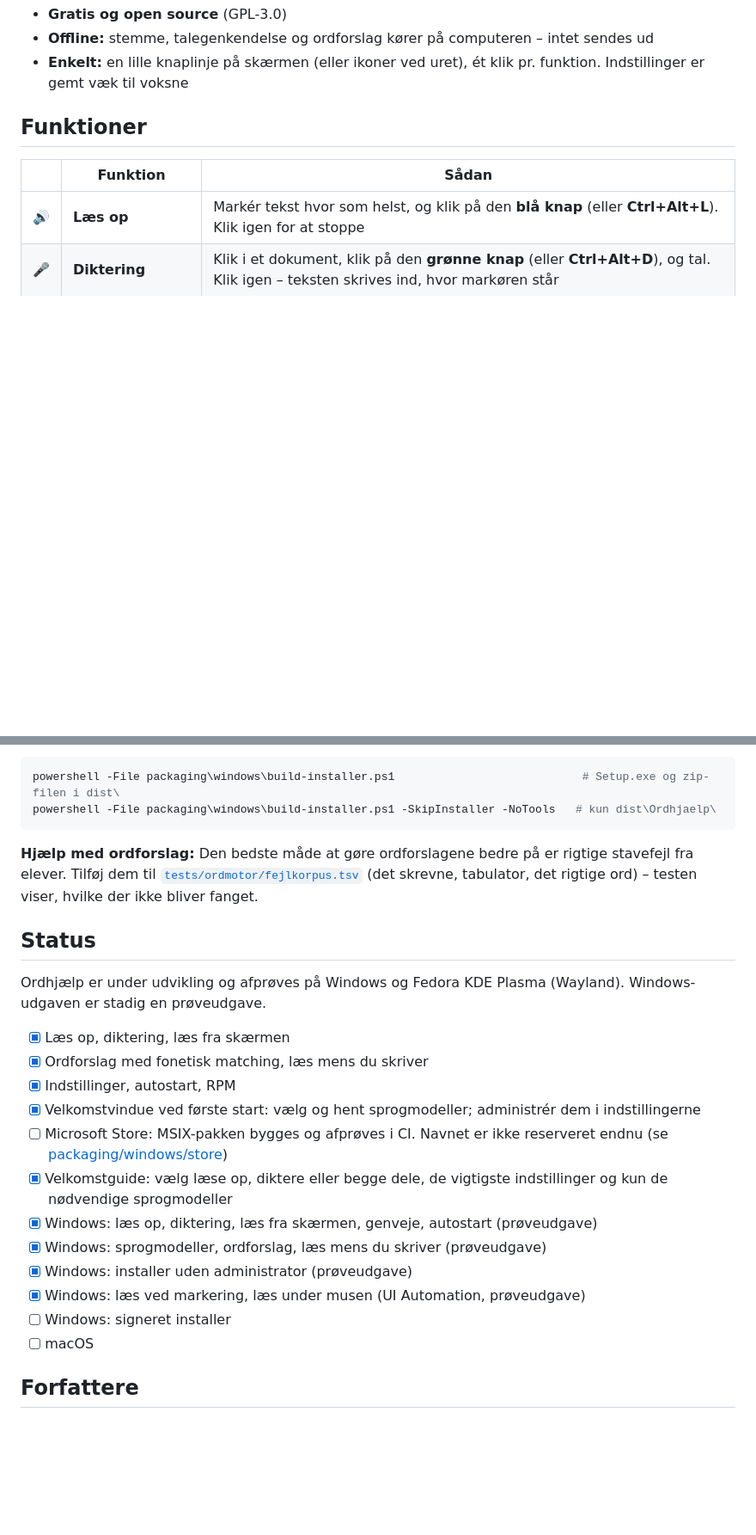
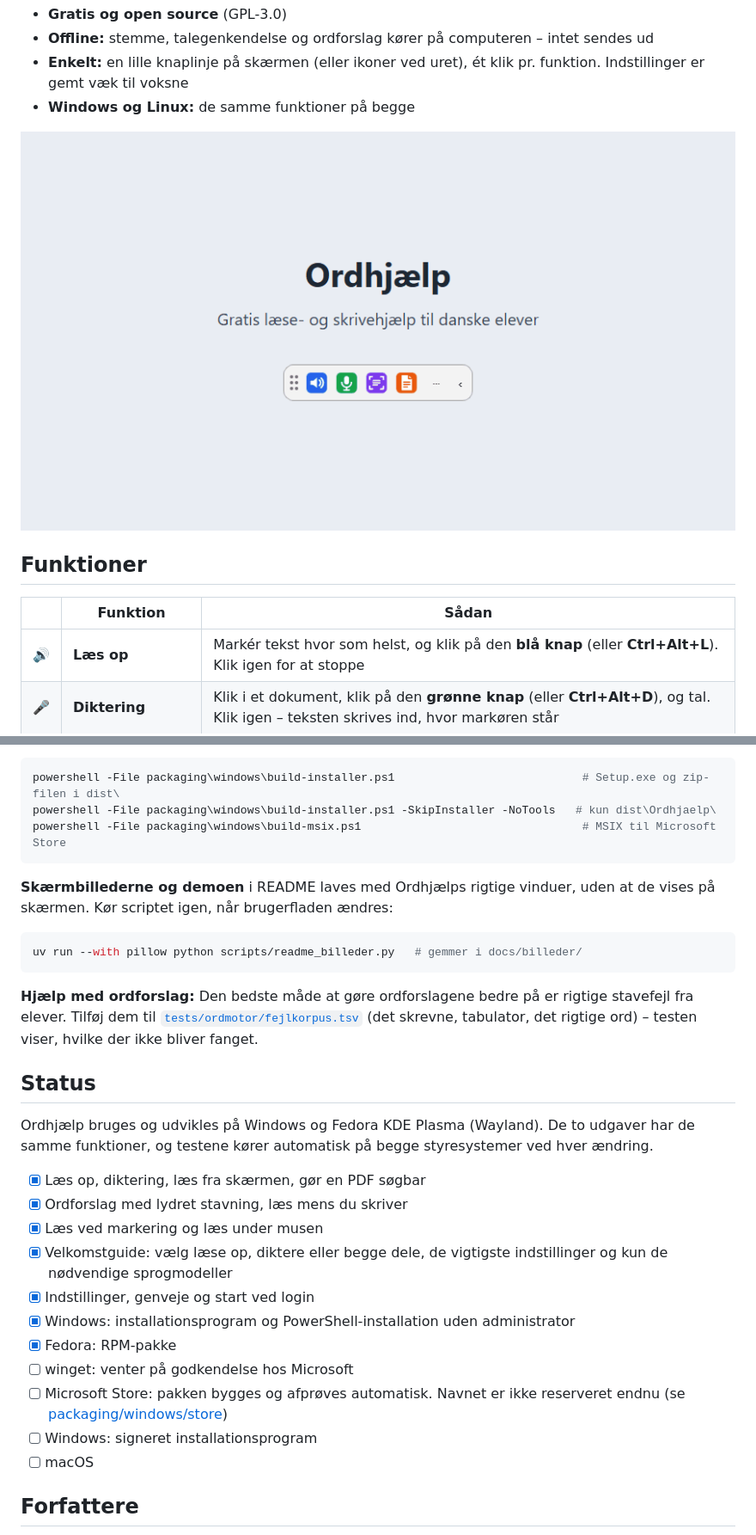
Before and after one commit to froksen/OrdHjaelp, a Markdown page: README.md, 2 parts joined by grey strips. Shown at 86% size. Rendered like a GitHub page; pictures changed too: docs/billeder/demo.gif (added); blank space fills up the shorter version.

````diff
--- a/README.md
+++ b/README.md
@@ -20,6 +20,9 @@ Plasma**.
 - **Offline:** stemme, talegenkendelse og ordforslag kører på computeren – intet sendes ud
 - **Enkelt:** en lille knaplinje på skærmen (eller ikoner ved uret), ét klik pr. funktion.
   Indstillinger er gemt væk til voksne
+- **Windows og Linux:** de samme funktioner på begge
+
+![Ordhjælp på 30 sekunder: læs op, diktering, ordforslag og læs fra skærmen](docs/billeder/demo.gif)
 
 ## Funktioner
 
@@ -327,6 +346,14 @@ Windows lokalt (kræver Inno Setup 6, og MSYS2 for at få Hunspell og Tesseract
 ```powershell
 powershell -File packaging\windows\build-installer.ps1                            # Setup.exe og zip-filen i dist\
 powershell -File packaging\windows\build-installer.ps1 -SkipInstaller -NoTools   # kun dist\Ordhjaelp\
+powershell -File packaging\windows\build-msix.ps1                                 # MSIX til Microsoft Store
+```
+
+**Skærmbillederne og demoen** i README laves med Ordhjælps rigtige vinduer, uden at de
+vises på skærmen. Kør scriptet igen, når brugerfladen ændres:
+
+```bash
+uv run --with pillow python scripts/readme_billeder.py   # gemmer i docs/billeder/
 ```
 
 **Hjælp med ordforslag:** Den bedste måde at gøre ordforslagene bedre på er rigtige
@@ -335,20 +362,22 @@ stavefejl fra elever. Tilføj dem til [`tests/ordmotor/fejlkorpus.tsv`](tests/or
 
 ## Status
 
-Ordhjælp er under udvikling og afprøves på Windows og Fedora KDE Plasma (Wayland).
-Windows-udgaven er stadig en prøveudgave.
+Ordhjælp bruges og udvikles på Windows og Fedora KDE Plasma (Wayland). De to udgaver
+har de samme funktioner, og testene kører automatisk på begge styresystemer ved hver
+ændring.
 
-- [x] Læs op, diktering, læs fra skærmen
-- [x] Ordforslag med fonetisk matching, læs mens du skriver
-- [x] Indstillinger, autostart, RPM
-- [x] Velkomstvindue ved første start: vælg og hent sprogmodeller; administrér dem i indstillingerne
-- [ ] Microsoft Store: MSIX-pakken bygges og afprøves i CI. Navnet er ikke reserveret endnu (se [packaging/windows/store](packaging/windows/store/README.md))
-- [x] Velkomstguide: vælg læse op, diktere eller begge dele, de vigtigste indstillinger og kun de nødvendige sprogmodeller
-- [x] Windows: læs op, diktering, læs fra skærmen, genveje, autostart (prøveudgave)
-- [x] Windows: sprogmodeller, ordforslag, læs mens du skriver (prøveudgave)
-- [x] Windows: installer uden administrator (prøveudgave)
-- [x] Windows: læs ved markering, læs under musen (UI Automation, prøveudgave)
-- [ ] Windows: signeret installer
+- [x] Læs op, diktering, læs fra skærmen, gør en PDF søgbar
+- [x] Ordforslag med lydret stavning, læs mens du skriver
+- [x] Læs ved markering og læs under musen
+- [x] Velkomstguide: vælg læse op, diktere eller begge dele, de vigtigste indstillinger og
+  kun de nødvendige sprogmodeller
+- [x] Indstillinger, genveje og start ved login
+- [x] Windows: installationsprogram og PowerShell-installation uden administrator
+- [x] Fedora: RPM-pakke
+- [ ] winget: venter på godkendelse hos Microsoft
+- [ ] Microsoft Store: pakken bygges og afprøves automatisk. Navnet er ikke reserveret
+  endnu (se [packaging/windows/store](packaging/windows/store/README.md))
+- [ ] Windows: signeret installationsprogram
 - [ ] macOS
 
 ## Forfattere
````
Also changed, not shown: other parts of README.md (+68 -52 lines), docs/billeder/indstillinger.png (added), docs/billeder/knaplinje.png (added), docs/billeder/ordforslag.png (added), docs/billeder/velkomst.png (added), 1 other file.
